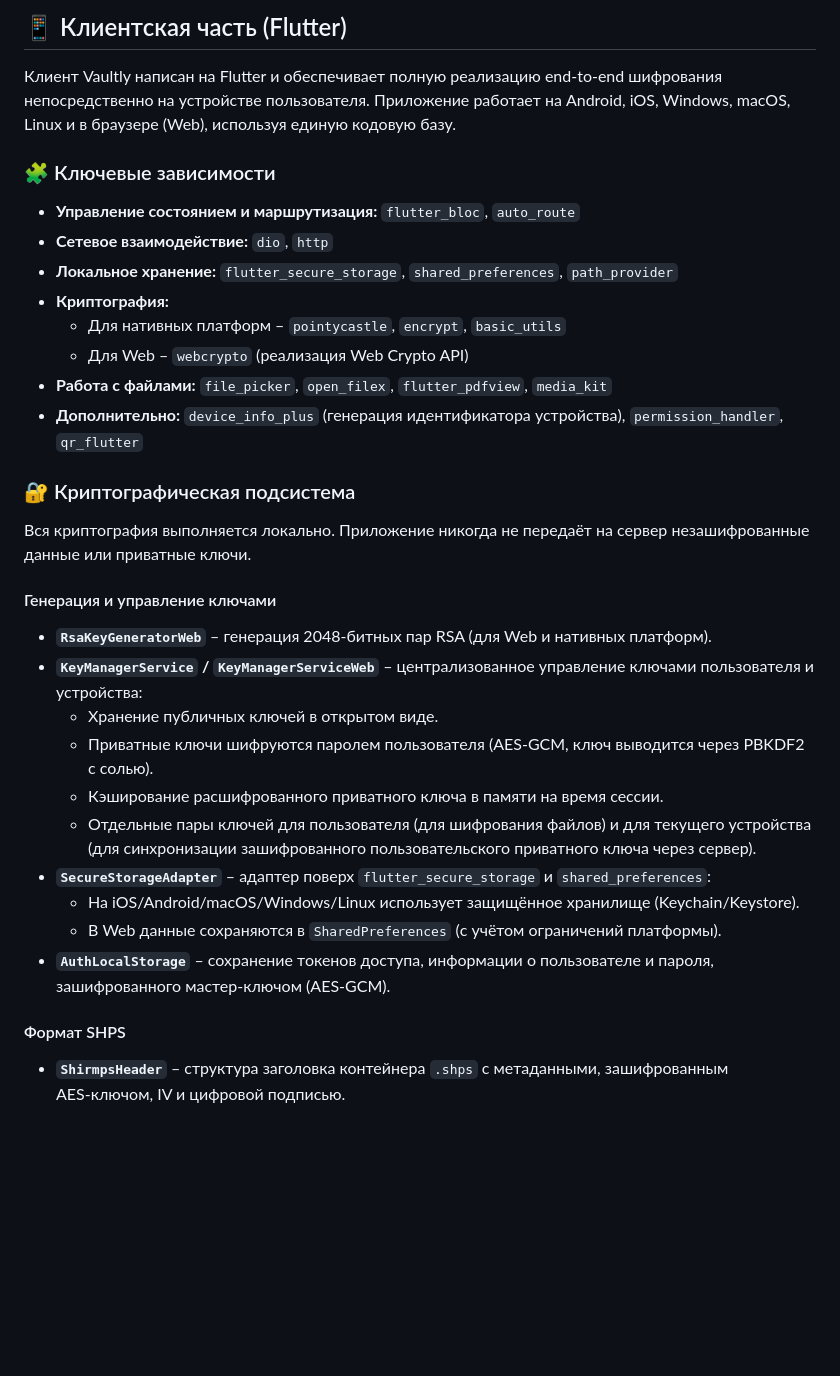
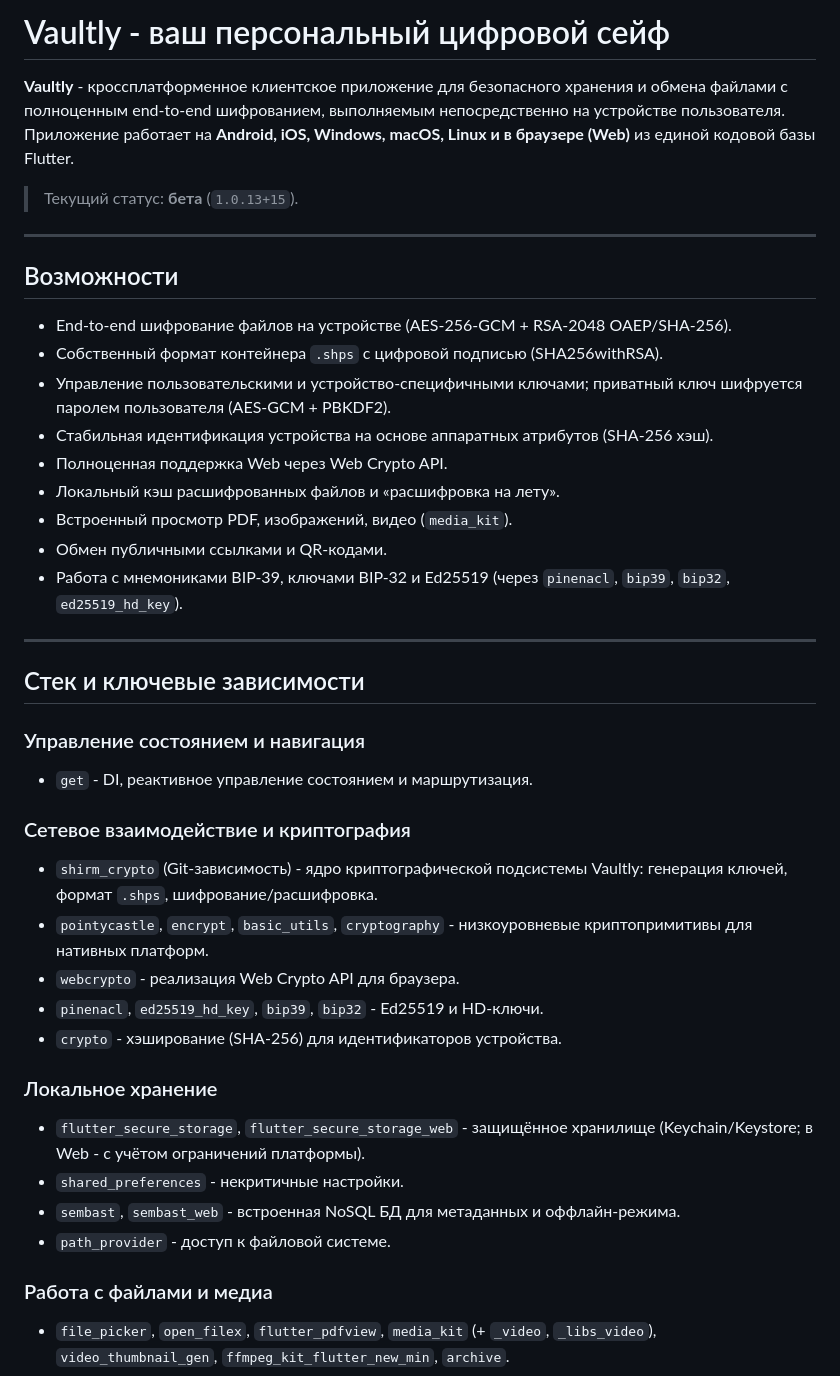
Before and after one commit to efedotof/vaultly, a Markdown page: README.md, the part around one of its changes. GitHub-like rendering; blank space fills up the shorter version.

```diff
--- a/README.md
+++ b/README.md
@@ -1,35 +1,43 @@
-## 📱 Клиентская часть (Flutter)
+# Vaultly - ваш персональный цифровой сейф
 
-Клиент Vaultly написан на Flutter и обеспечивает полную реализацию end‑to‑end шифрования непосредственно на устройстве пользователя. Приложение работает на Android, iOS, Windows, macOS, Linux и в браузере (Web), используя единую кодовую базу.
+**Vaultly** - кроссплатформенное клиентское приложение для безопасного хранения и обмена файлами с полноценным end-to-end шифрованием, выполняемым непосредственно на устройстве пользователя. Приложение работает на **Android, iOS, Windows, macOS, Linux и в браузере (Web)** из единой кодовой базы Flutter.
 
-### 🧩 Ключевые зависимости
+> Текущий статус: **бета** (`1.0.13+15`).
 
-- **Управление состоянием и маршрутизация:** `flutter_bloc`, `auto_route`
-- **Сетевое взаимодействие:** `dio`, `http`
-- **Локальное хранение:** `flutter_secure_storage`, `shared_preferences`, `path_provider`
-- **Криптография:**
-  - Для нативных платформ – `pointycastle`, `encrypt`, `basic_utils`
-  - Для Web – `webcrypto` (реализация Web Crypto API)
-- **Работа с файлами:** `file_picker`, `open_filex`, `flutter_pdfview`, `media_kit`
-- **Дополнительно:** `device_info_plus` (генерация идентификатора устройства), `permission_handler`, `qr_flutter`
+---
 
-### 🔐 Криптографическая подсистема
+## Возможности
 
-Вся криптография выполняется локально. Приложение никогда не передаёт на сервер незашифрованные данные или приватные ключи.
+- End-to-end шифрование файлов на устройстве (AES-256-GCM + RSA-2048 OAEP/SHA-256).
+- Собственный формат контейнера `.shps` с цифровой подписью (SHA256withRSA).
+- Управление пользовательскими и устройство-специфичными ключами; приватный ключ шифруется паролем пользователя (AES-GCM + PBKDF2).
+- Стабильная идентификация устройства на основе аппаратных атрибутов (SHA-256 хэш).
+- Полноценная поддержка Web через Web Crypto API.
+- Локальный кэш расшифрованных файлов и «расшифровка на лету».
+- Встроенный просмотр PDF, изображений, видео (`media_kit`).
+- Обмен публичными ссылками и QR-кодами.
+- Работа с мнемониками BIP-39, ключами BIP-32 и Ed25519 (через `pinenacl`, `bip39`, `bip32`, `ed25519_hd_key`).
 
-#### Генерация и управление ключами
+---
 
-- **`RsaKeyGeneratorWeb`** – генерация 2048‑битных пар RSA (для Web и нативных платформ).
-- **`KeyManagerService` / `KeyManagerServiceWeb`** – централизованное управление ключами пользователя и устройства:
-  - Хранение публичных ключей в открытом виде.
-  - Приватные ключи шифруются паролем пользователя (AES‑GCM, ключ выводится через PBKDF2 с солью).
-  - Кэширование расшифрованного приватного ключа в памяти на время сессии.
-  - Отдельные пары ключей для пользователя (для шифрования файлов) и для текущего устройства (для синхронизации зашифрованного пользовательского приватного ключа через сервер).
-- **`SecureStorageAdapter`** – адаптер поверх `flutter_secure_storage` и `shared_preferences`:
-  - На iOS/Android/macOS/Windows/Linux использует защищённое хранилище (Keychain/Keystore).
-  - В Web данные сохраняются в `SharedPreferences` (с учётом ограничений платформы).
-- **`AuthLocalStorage`** – сохранение токенов доступа, информации о пользователе и пароля, зашифрованного мастер‑ключом (AES‑GCM).
+## Стек и ключевые зависимости
 
-#### Формат SHPS
+### Управление состоянием и навигация
+- `get` - DI, реактивное управление состоянием и маршрутизация.
 
-- **`ShirmpsHeader`** – структура заголовка контейнера `.shps` с метаданными, зашифрованным AES‑ключом, IV и цифровой подписью.
+### Сетевое взаимодействие и криптография
+- `shirm_crypto` (Git-зависимость) - ядро криптографической подсистемы Vaultly: генерация ключей, формат `.shps`, шифрование/расшифровка.
+- `pointycastle`, `encrypt`, `basic_utils`, `cryptography` - низкоуровневые криптопримитивы для нативных платформ.
+- `webcrypto` - реализация Web Crypto API для браузера.
+- `pinenacl`, `ed25519_hd_key`, `bip39`, `bip32` - Ed25519 и HD-ключи.
+- `crypto` - хэширование (SHA-256) для идентификаторов устройства.
+
+### Локальное хранение
+- `flutter_secure_storage`, `flutter_secure_storage_web` - защищённое хранилище (Keychain/Keystore; в Web - с учётом ограничений платформы).
+- `shared_preferences` - некритичные настройки.
+- `sembast`, `sembast_web` - встроенная NoSQL БД для метаданных и оффлайн-режима.
+- `path_provider` - доступ к файловой системе.
+
+### Работа с файлами и медиа
+- `file_picker`, `open_filex`, `flutter_pdfview`, `media_kit` (+ `_video`, `_libs_video`), `video_thumbnail_gen`, `ffmpeg_kit_flutter_new_min`, `archive`.
+
```
Also changed, not shown: other parts of README.md (+107 -26 lines).
